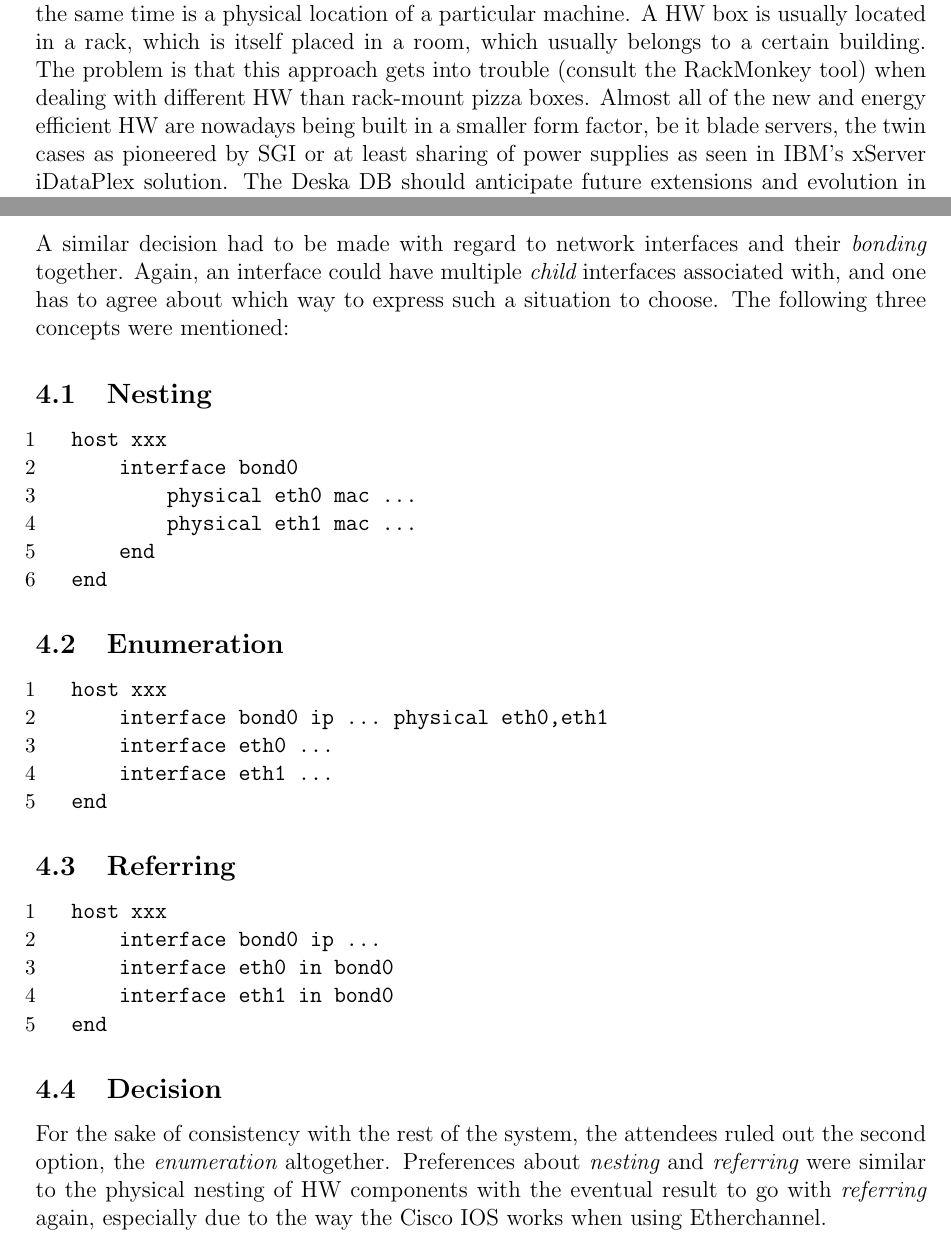
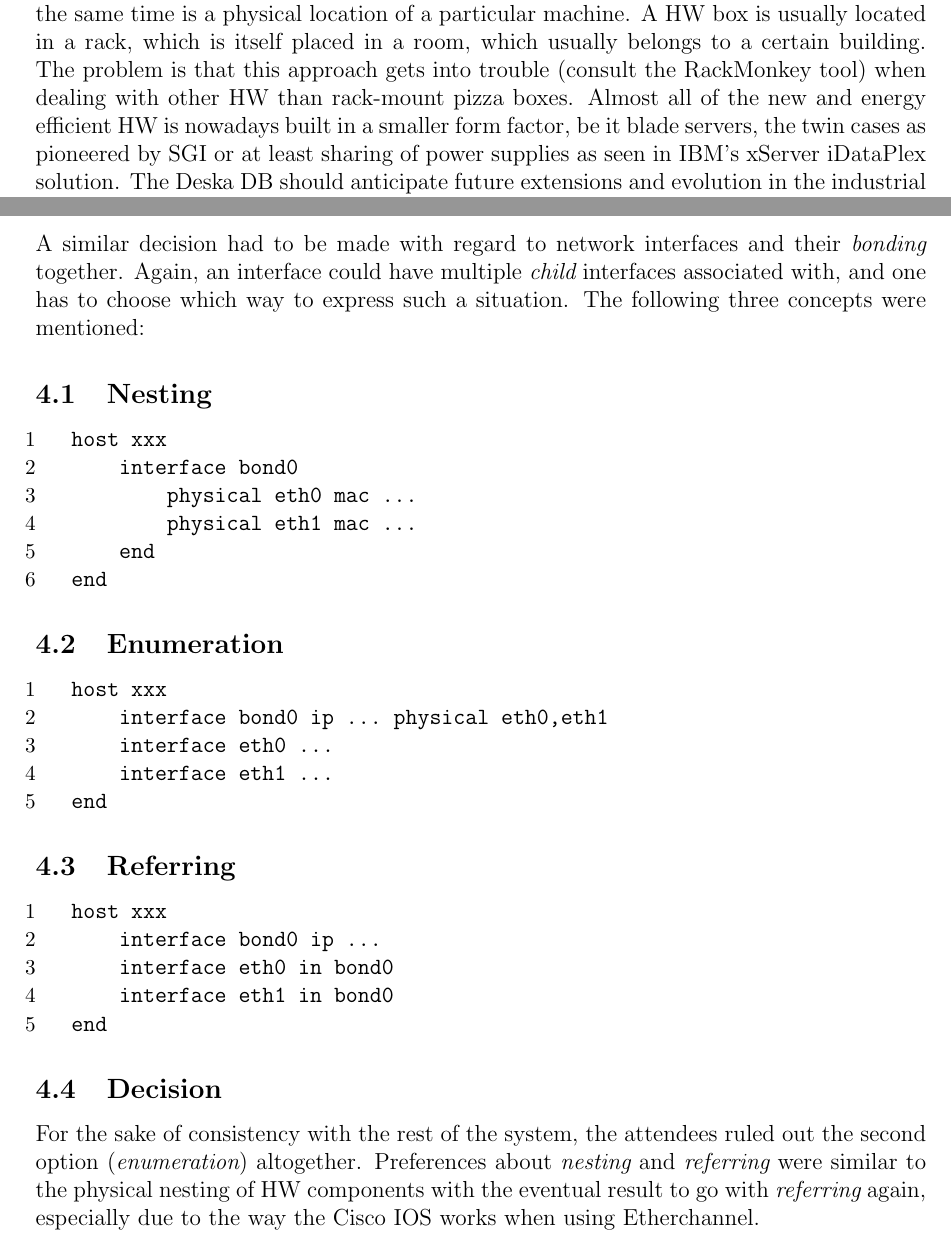
Before and after one commit to jktjkt/deska, a LaTeX document (doc/minutes/2010-05-04-users-at-fzu.tex): two parts of pages 1 and 4 of 5, joined at a grey line, cut so that both start at the same text. Compiled offline with pdfLaTeX.

Commit message:
English fixes

```diff
--- a/doc/minutes/2010-05-04-users-at-fzu.tex
+++ b/doc/minutes/2010-05-04-users-at-fzu.tex
@@ -37,9 +37,9 @@ several depths of nesting objects into each other.  The main motivation and a
 perfect example at the same time is a physical location of a particular machine.
 A HW box is usually located in a rack, which is itself placed in a room, which
 usually belongs to a certain building.  The problem is that this approach gets
-into trouble (consult the RackMonkey tool) when dealing with different HW than
-rack-mount pizza boxes.  Almost all of the new and energy efficient HW are
-nowadays being built in a smaller form factor, be it blade servers, the twin
+into trouble (consult the RackMonkey tool) when dealing with other HW than
+rack-mount pizza boxes.  Almost all of the new and energy efficient HW is
+nowadays built in a smaller form factor, be it blade servers, the twin
 cases as pioneered by SGI or at least sharing of power supplies as seen in IBM's
 xServer iDataPlex solution.  The Deska DB should anticipate future extensions
 and evolution in the industrial design, and therefore it has to support
@@ -146,8 +147,8 @@ background voted for {\em nesting}.
 
 A similar decision had to be made with regard to network interfaces and their
 {\em bonding} together.  Again, an interface could have multiple {\em child}
-interfaces associated with, and one has to agree about which way to express such
-a situation to choose.  The following three concepts were mentioned:
+interfaces associated with, and one has to choose which way to express such
+a situation.  The following three concepts were mentioned:
 
 \subsection{Nesting}
 \begin{listing}{1}
@@ -180,7 +181,7 @@ end
 \subsection{Decision}
 
 For the sake of consistency with the rest of the system, the attendees ruled out
-the second option, the {\em enumeration} altogether.  Preferences about {\em
+the second option ({\em enumeration}) altogether.  Preferences about {\em
 nesting} and {\em referring} were similar to the physical nesting of HW
 components with the eventual result to go with {\em referring} again, especially
 due to the way the Cisco IOS works when using Etherchannel.
```
Also changed, not shown: doc/minutes/2010-05-04-users-at-fzu.tex (13 more changed lines).
